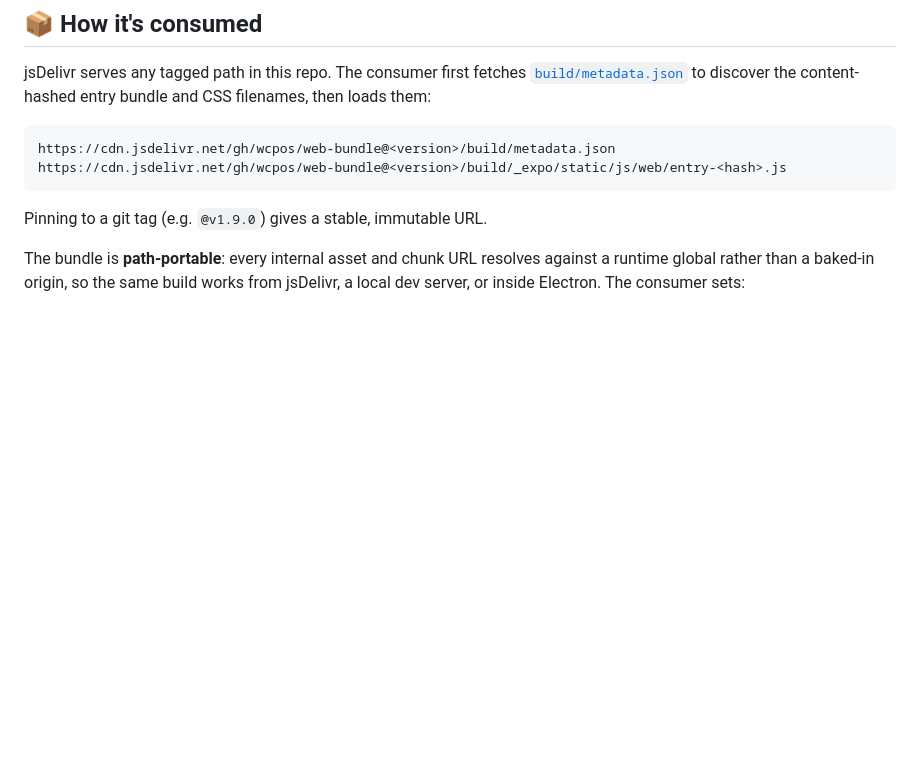
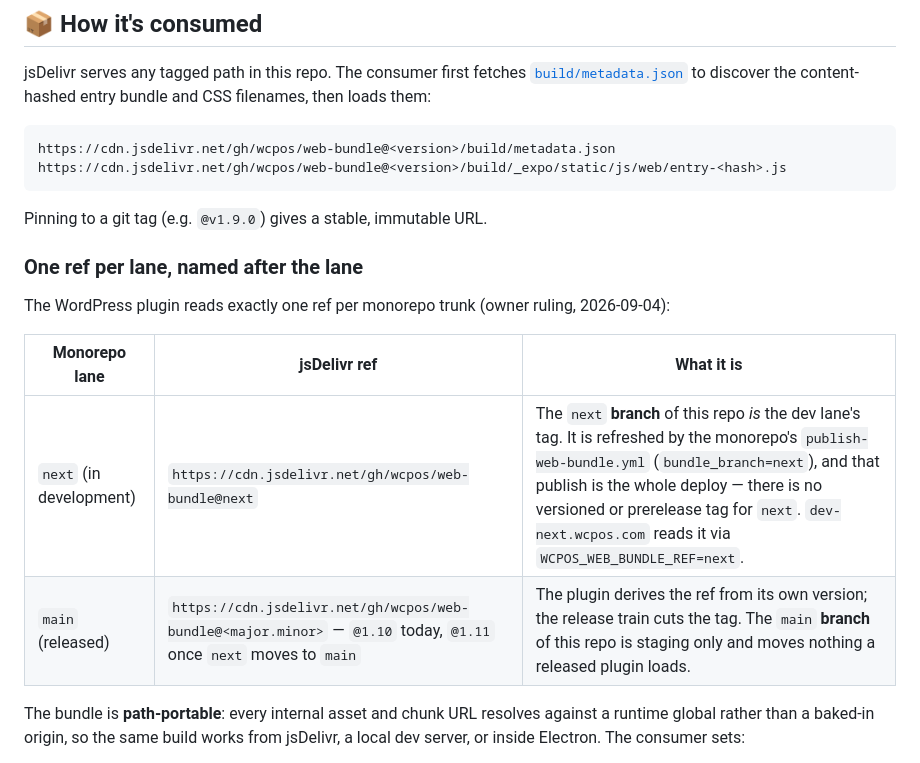
Before and after one commit to wcpos/web-bundle, a Markdown page: README.md, the part around the change. Rendered like a GitHub page; blank space fills up the shorter version.

Commit message:
docs: one jsDelivr ref per lane — next branch is the next lane's tag, released lane is @major.minor (#24)

````diff
--- a/README.md
+++ b/README.md
@@ -42,6 +42,15 @@ https://cdn.jsdelivr.net/gh/wcpos/web-bundle@<version>/build/_expo/static/js/web
 ```
 
 Pinning to a git tag (e.g. `@v1.9.0`) gives a stable, immutable URL.
+
+### One ref per lane, named after the lane
+
+The WordPress plugin reads exactly one ref per monorepo trunk (owner ruling, 2026-09-04):
+
+| Monorepo lane | jsDelivr ref | What it is |
+|---|---|---|
+| `next` (in development) | `https://cdn.jsdelivr.net/gh/wcpos/web-bundle@next` | The `next` **branch** of this repo _is_ the dev lane's tag. It is refreshed by the monorepo's `publish-web-bundle.yml` (`bundle_branch=next`), and that publish is the whole deploy — there is no versioned or prerelease tag for `next`. `dev-next.wcpos.com` reads it via `WCPOS_WEB_BUNDLE_REF=next`. |
+| `main` (released) | `https://cdn.jsdelivr.net/gh/wcpos/web-bundle@<major.minor>` — `@1.10` today, `@1.11` once `next` moves to `main` | The plugin derives the ref from its own version; the release train cuts the tag. The `main` **branch** of this repo is staging only and moves nothing a released plugin loads. |
 
 The bundle is **path-portable**: every internal asset and chunk URL resolves against a runtime global rather than a baked-in origin, so the same build works from jsDelivr, a local dev server, or inside Electron. The consumer sets:
 
````
